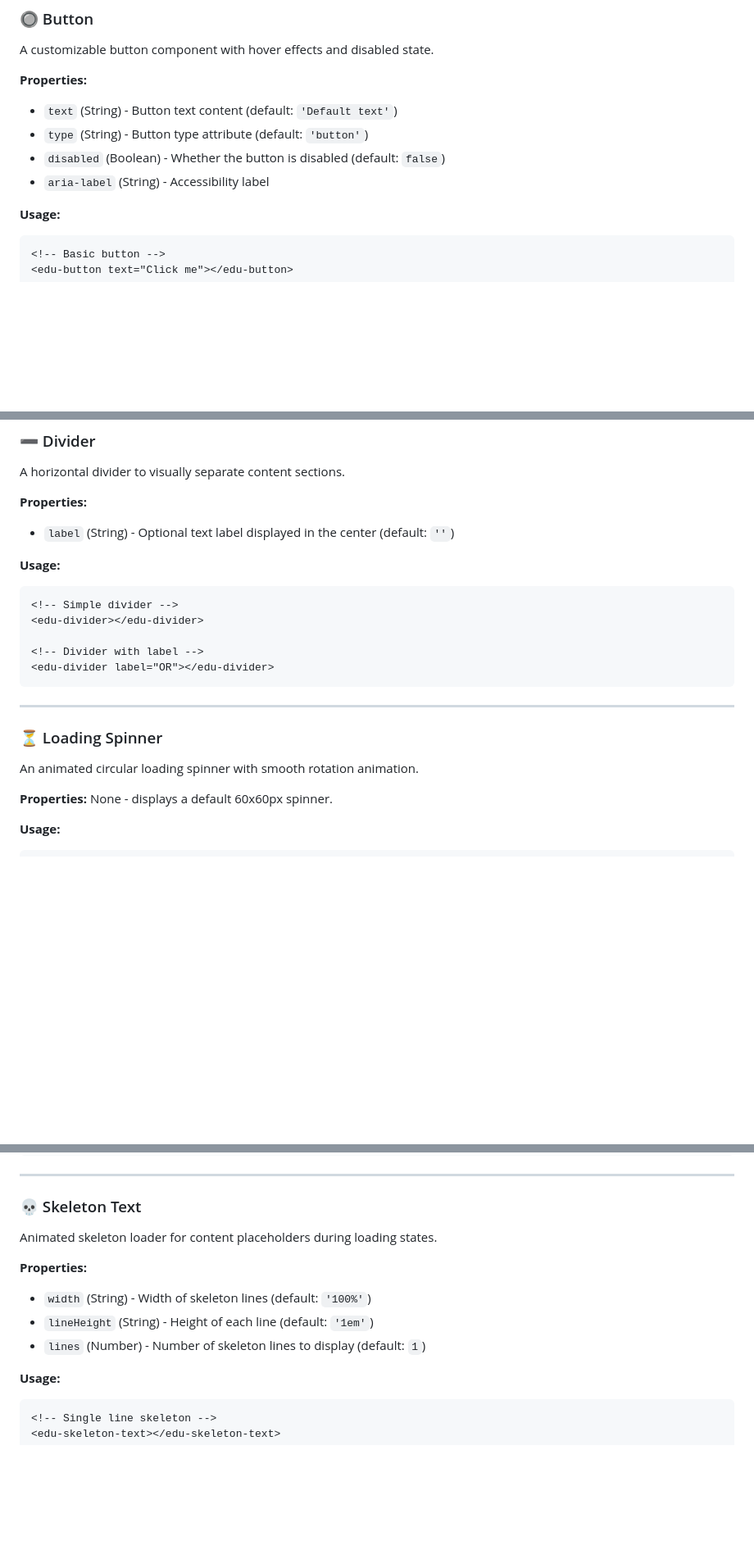
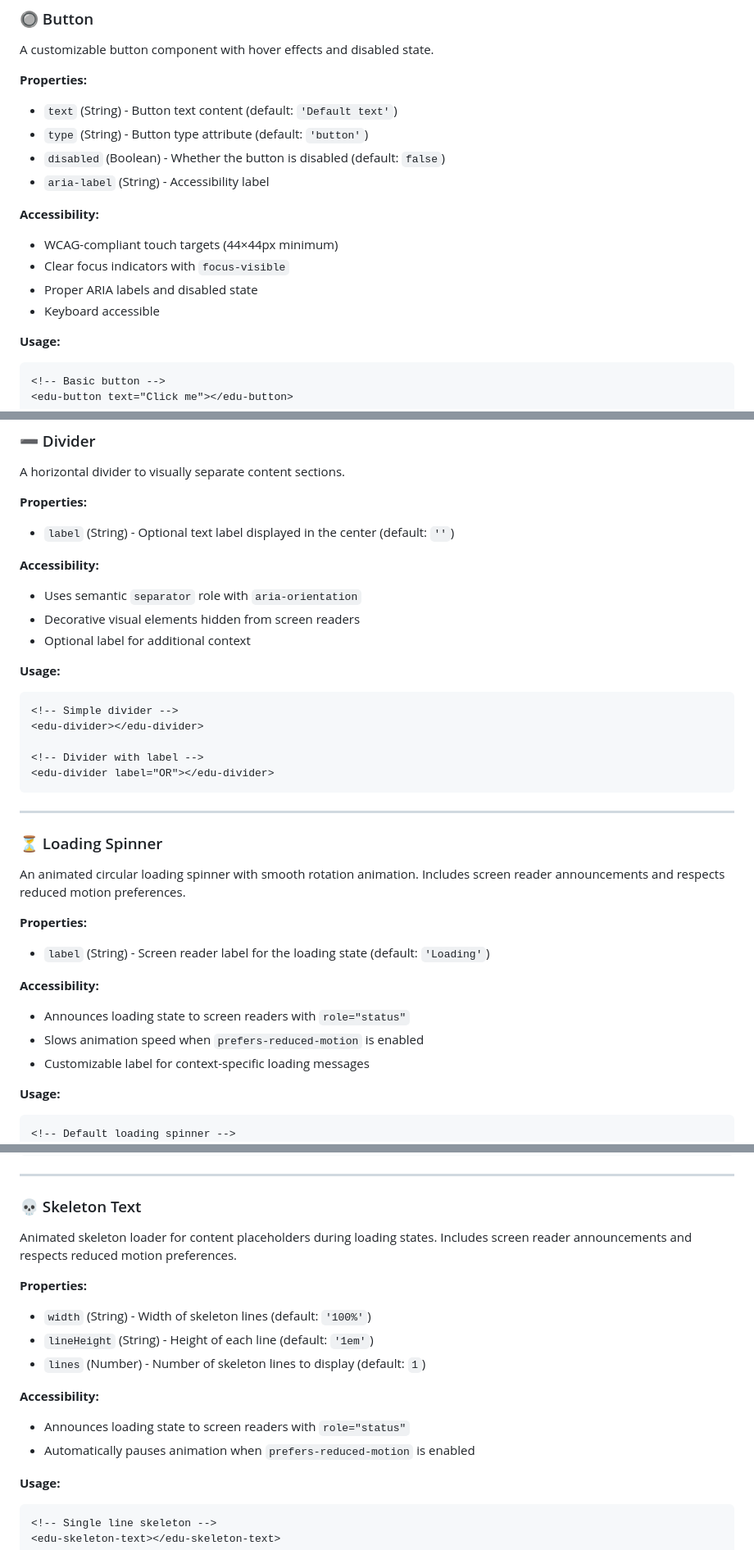
Before and after one commit to eduardocruzpalacios/edu-webcomponents, a Markdown page: README.md, 3 parts joined by grey strips. Shown at 82% size. Drawn GitHub-style; blank space fills up the shorter version.

Commit message:
docs: include accessibility features in README.md

````diff
--- a/README.md
+++ b/README.md
@@ -58,6 +58,12 @@ A customizable button component with hover effects and disabled state.
 - `disabled` (Boolean) - Whether the button is disabled (default: `false`)
 - `aria-label` (String) - Accessibility label
 
+**Accessibility:**
+- WCAG-compliant touch targets (44×44px minimum)
+- Clear focus indicators with `focus-visible`
+- Proper ARIA labels and disabled state
+- Keyboard accessible
+
 **Usage:**
 
 ```html
@@ -95,6 +101,11 @@ A horizontal divider to visually separate content sections.
 **Properties:**
 - `label` (String) - Optional text label displayed in the center (default: `''`)
 
+**Accessibility:**
+- Uses semantic `separator` role with `aria-orientation`
+- Decorative visual elements hidden from screen readers
+- Optional label for additional context
+
 **Usage:**
 
 ```html
@@ -109,12 +120,18 @@ A horizontal divider to visually separate content sections.
 
 ### ⏳ Loading Spinner
 
-An animated circular loading spinner with smooth rotation animation.
+An animated circular loading spinner with smooth rotation animation. Includes screen reader announcements and respects reduced motion preferences.
 
 **Properties:**
-None - displays a default 60x60px spinner.
+- `label` (String) - Screen reader label for the loading state (default: `'Loading'`)
+
+**Accessibility:**
+- Announces loading state to screen readers with `role="status"`
+- Slows animation speed when `prefers-reduced-motion` is enabled
+- Customizable label for context-specific loading messages
 
 **Usage:**
 
 ```html
+<!-- Default loading spinner -->
 <edu-loading-spinner></edu-loading-spinner>
@@ -174,12 +199,16 @@ const interval = setInterval(() => {
 
 ### 💀 Skeleton Text
 
-Animated skeleton loader for content placeholders during loading states.
+Animated skeleton loader for content placeholders during loading states. Includes screen reader announcements and respects reduced motion preferences.
 
 **Properties:**
 - `width` (String) - Width of skeleton lines (default: `'100%'`)
 - `lineHeight` (String) - Height of each line (default: `'1em'`)
 - `lines` (Number) - Number of skeleton lines to display (default: `1`)
+
+**Accessibility:**
+- Announces loading state to screen readers with `role="status"`
+- Automatically pauses animation when `prefers-reduced-motion` is enabled
 
 **Usage:**
 
````
Also changed, not shown: other parts of README.md (+13 -0 lines).
